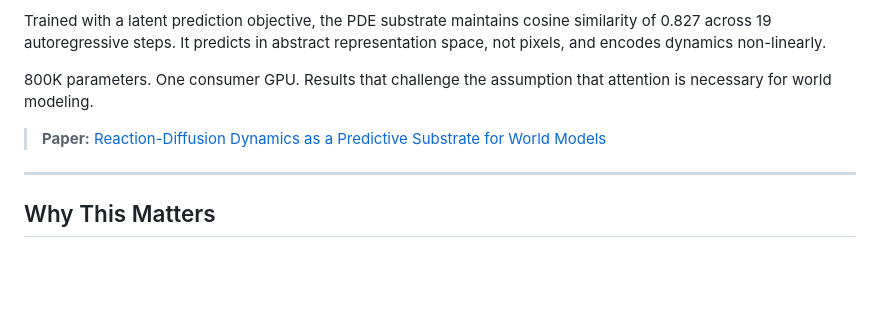
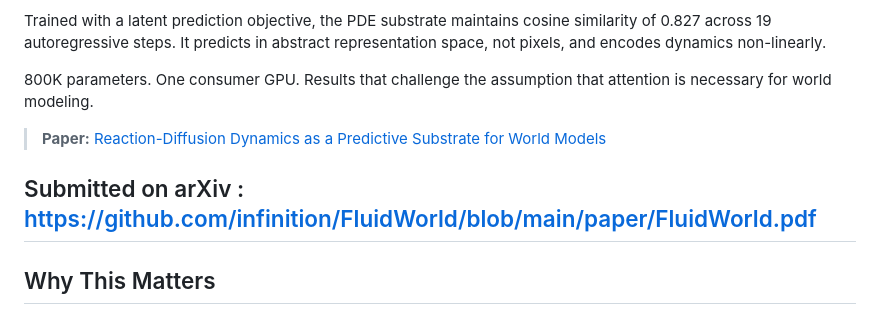
Before and after one commit to infinition/FluidWorld, a Markdown page: README.md, the part around one of its changes. Drawn GitHub-style; blank space fills up the shorter version.

Commit message:
Add arXiv link for FluidWorld paper
Added a link to the FluidWorld paper on arXiv.

```diff
--- a/README.md
+++ b/README.md
@@ -12,6 +13,7 @@ Trained with a latent prediction objective, the PDE substrate maintains cosine s
 
 > **Paper:** [Reaction-Diffusion Dynamics as a Predictive Substrate for World Models](paper/fluidworld.tex)
 
+Submitted on arXiv : https://github.com/infinition/FluidWorld/blob/main/paper/FluidWorld.pdf
 ---
 
 ## Why This Matters
```
Also changed, not shown: other parts of README.md (+1 -0 lines).
